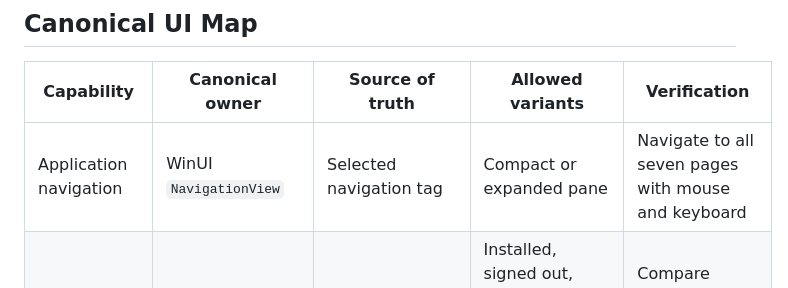
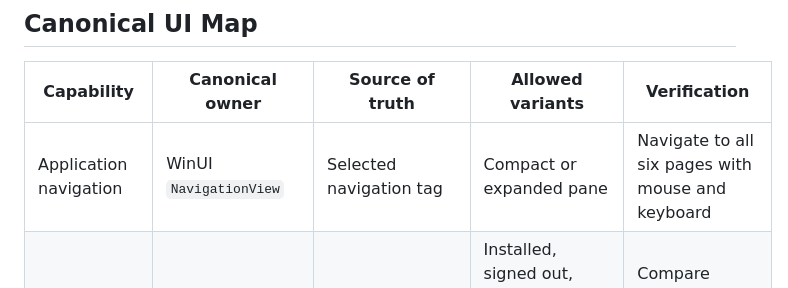
Before and after one commit to hurmuri/codex-beacon, a Markdown page: UX-CONTRACT.md, the part around the change. Rendered like a GitHub page.

```diff
--- a/UX-CONTRACT.md
+++ b/UX-CONTRACT.md
@@ -4,7 +4,7 @@
 
 | Capability | Canonical owner | Source of truth | Allowed variants | Verification |
 |---|---|---|---|---|
-| Application navigation | WinUI `NavigationView` | Selected navigation tag | Compact or expanded pane | Navigate to all seven pages with mouse and keyboard |
+| Application navigation | WinUI `NavigationView` | Selected navigation tag | Compact or expanded pane | Navigate to all six pages with mouse and keyboard |
 | Service summary | Toolkit `SettingsCard` | `ComponentStatus` snapshot | Installed, signed out, stopped, running, degraded, update available | Compare enabled commands with the collected state |
 | Grouped settings | Toolkit `SettingsExpander` | `AppSettings` and runtime snapshot | Expanded or collapsed | Reload saved values and inspect focus order |
 | Process and network inventories | WinUI `ListView` | PowerShell collector JSON | Empty, populated, collection failure | Verify row data and explicit empty/failure message |
```
Also changed, not shown: CHANGELOG.md (+1 -6 lines).
